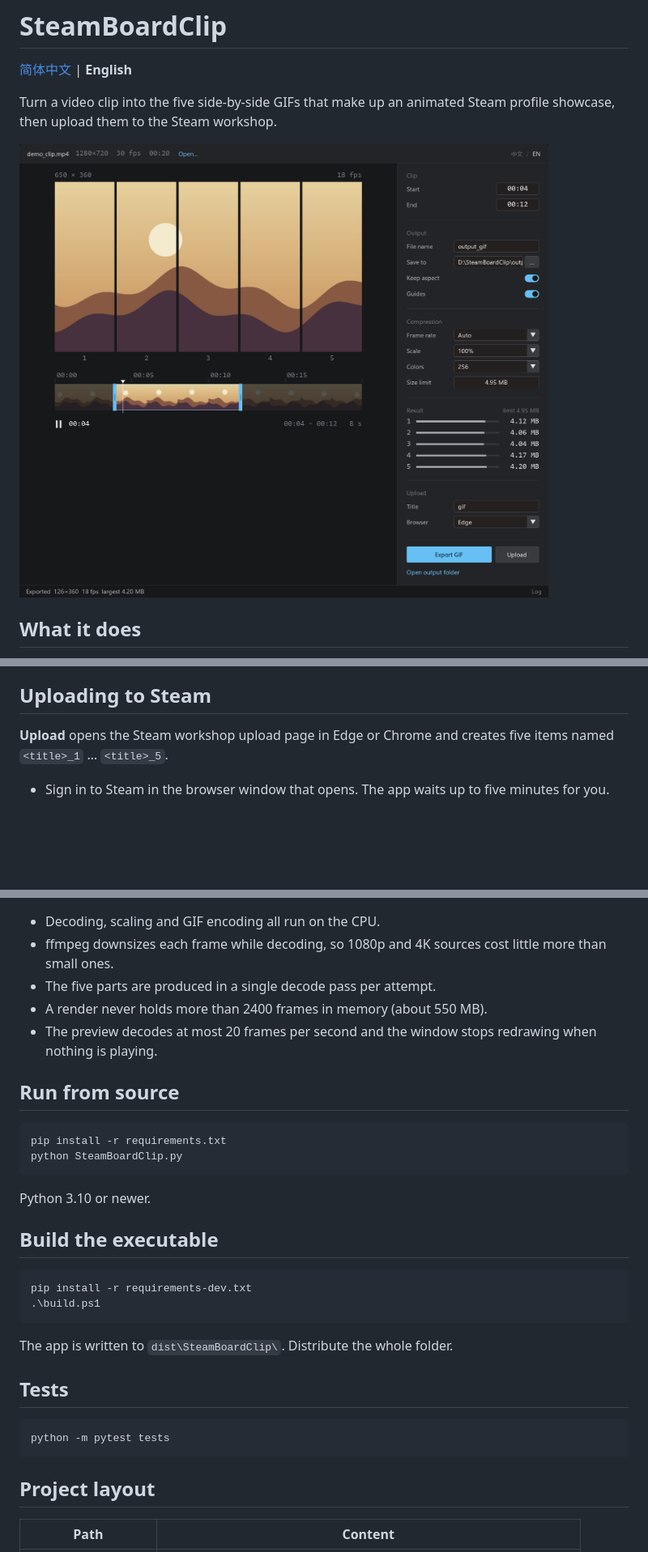
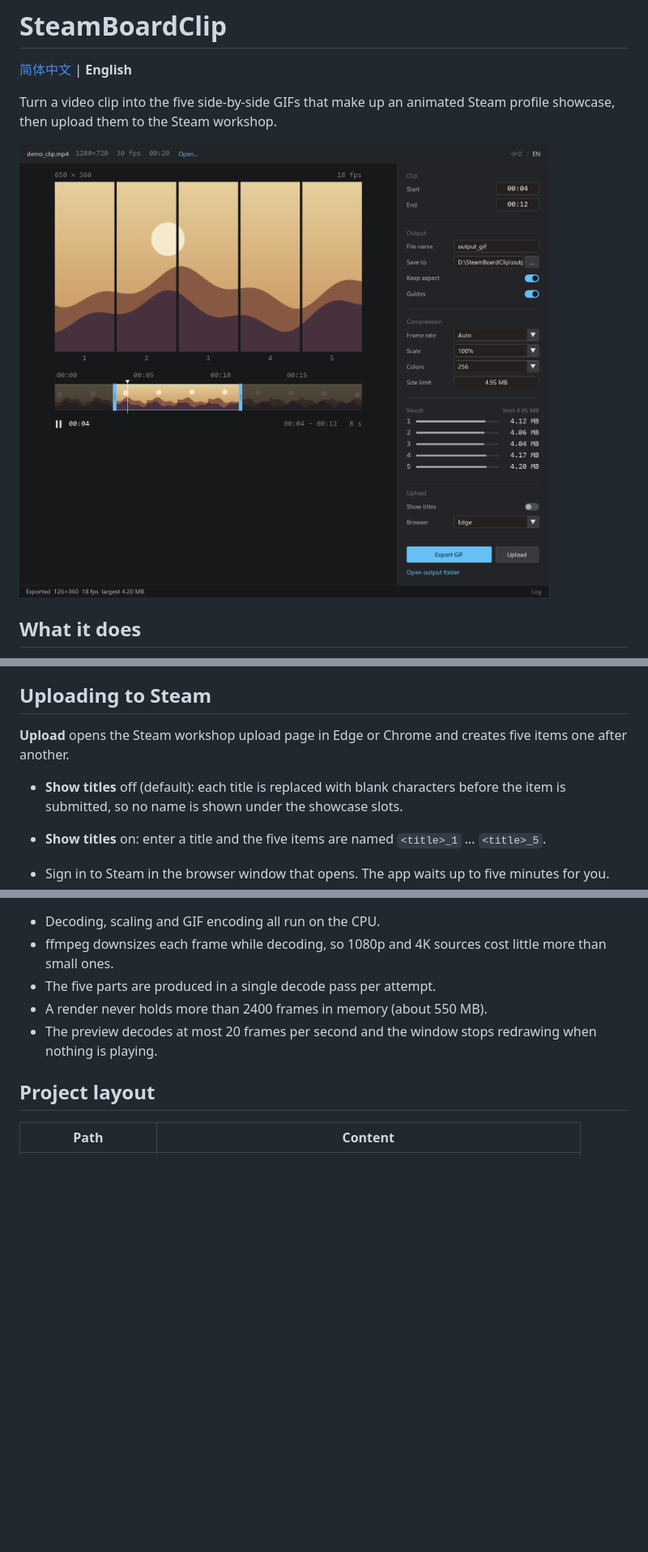
Before and after one commit to Cyy0818/SteamBoardClip, a Markdown page: README.en.md, 3 parts joined by grey strips. Shown at 81% size. GitHub-like rendering; pictures changed too: docs/screenshot-en.png; blank space fills up the shorter version.

````diff
--- a/README.en.md
+++ b/README.en.md
@@ -76,7 +76,12 @@ stretch the whole frame instead.
 ## Uploading to Steam
 
 **Upload** opens the Steam workshop upload page in Edge or Chrome and creates
-five items named `<title>_1` … `<title>_5`.
+five items one after another.
+
+- **Show titles** off (default): each title is replaced with blank characters
+  before the item is submitted, so no name is shown under the showcase slots.
+- **Show titles** on: enter a title and the five items are named
+  `<title>_1` … `<title>_5`.
 
 - Sign in to Steam in the browser window that opens. The app waits up to five
   minutes for you.
@@ -96,30 +101,6 @@ five items named `<title>_1` … `<title>_5`.
 - The preview decodes at most 20 frames per second and the window stops
   redrawing when nothing is playing.
 
-## Run from source
-
-```bash
-pip install -r requirements.txt
-python SteamBoardClip.py
-```
-
-Python 3.10 or newer.
-
-## Build the executable
-
-```powershell
-pip install -r requirements-dev.txt
-.\build.ps1
-```
-
-The app is written to `dist\SteamBoardClip\`. Distribute the whole folder.
-
-## Tests
-
-```bash
-python -m pytest tests
-```
-
 ## Project layout
 
 | Path | Content |
````
Also changed, not shown: README.md (+4 -25 lines), docs/screenshot-zh.png, 7 other files.
